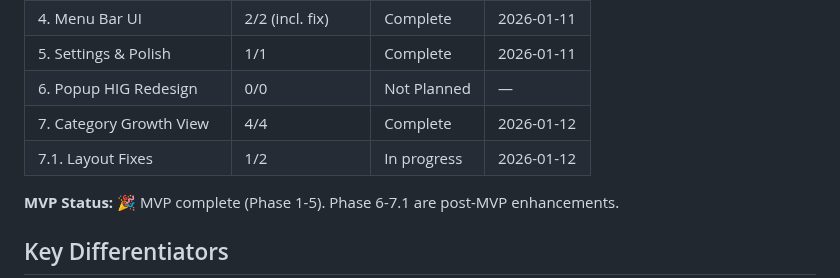
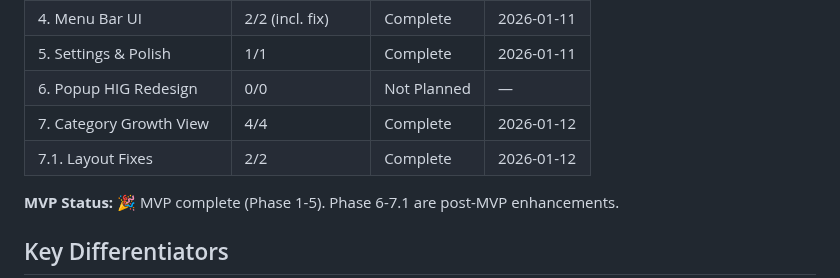
Before and after one commit to merlinkraemer/prunr, a Markdown page: .planning/ROADMAP.md, the part around the change. GitHub-like rendering.

```diff
--- a/.planning/ROADMAP.md
+++ b/.planning/ROADMAP.md
@@ -159,7 +159,7 @@ Prunr is a lightweight macOS menu bar utility that answers "What ate my disk spa
 | 5. Settings & Polish | 1/1 | Complete | 2026-01-11 |
 | 6. Popup HIG Redesign | 0/0 | Not Planned | — |
 | 7. Category Growth View | 4/4 | Complete | 2026-01-12 |
-| 7.1. Layout Fixes | 1/2 | In progress | 2026-01-12 |
+| 7.1. Layout Fixes | 2/2 | Complete | 2026-01-12 |
 
 **MVP Status:** 🎉 MVP complete (Phase 1-5). Phase 6-7.1 are post-MVP enhancements.
 
```
Also changed, not shown: .planning/STATE.md (+9 -4 lines), 1 other file.
